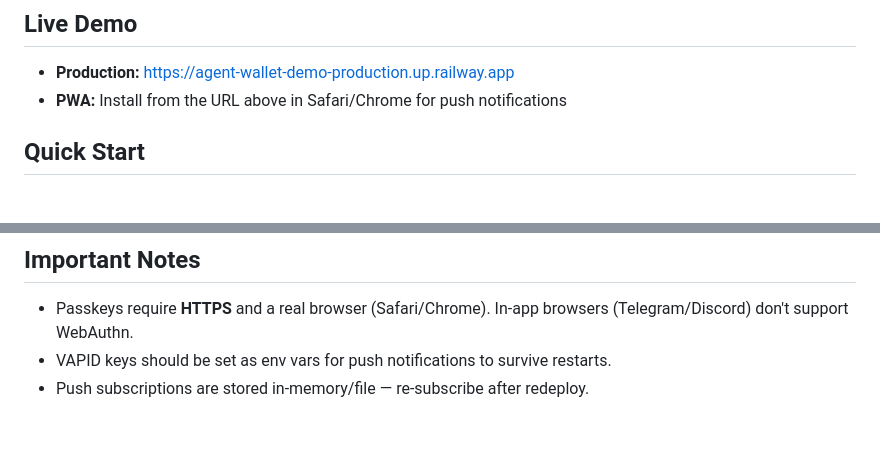
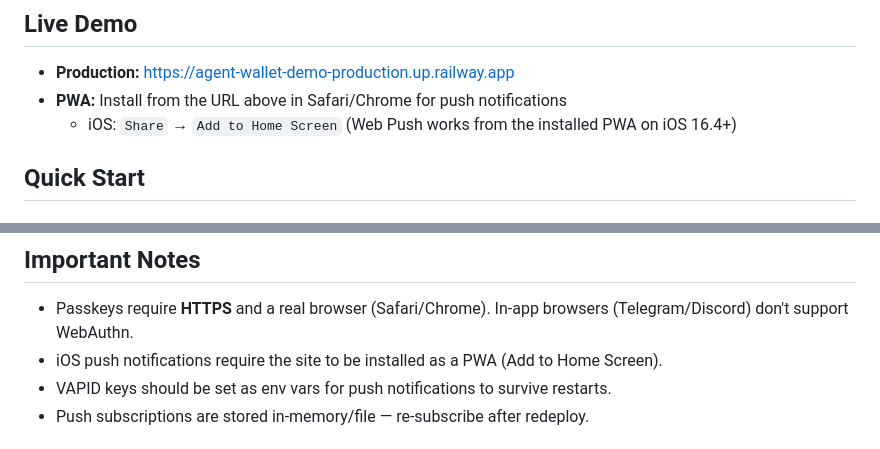
Before and after one commit to AmitayBohadana/Tempo-PayGents, a Markdown page: README.md, 2 parts joined by grey strips. GitHub-like rendering.

Commit message:
docs: note iOS PWA requirement for web push

```diff
--- a/README.md
+++ b/README.md
@@ -58,6 +58,7 @@ No seed phrases. No blind trust. No manual copy-paste.
 
 - **Production:** https://agent-wallet-demo-production.up.railway.app
 - **PWA:** Install from the URL above in Safari/Chrome for push notifications
+  - iOS: `Share` → `Add to Home Screen` (Web Push works from the installed PWA on iOS 16.4+)
 
 ## Quick Start
 
@@ -182,6 +183,7 @@ See `docs/openclaw-integration.md` for step-by-step guide to connect any OpenCla
 ## Important Notes
 
 - Passkeys require **HTTPS** and a real browser (Safari/Chrome). In-app browsers (Telegram/Discord) don't support WebAuthn.
+- iOS push notifications require the site to be installed as a PWA (Add to Home Screen).
 - VAPID keys should be set as env vars for push notifications to survive restarts.
 - Push subscriptions are stored in-memory/file — re-subscribe after redeploy.
 
```
Also changed, not shown: DEMO-FLOW.md (+1 -0 lines).
